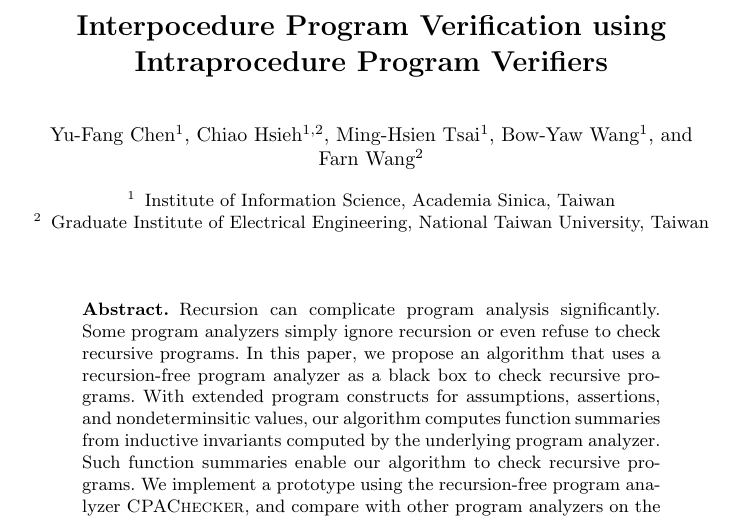
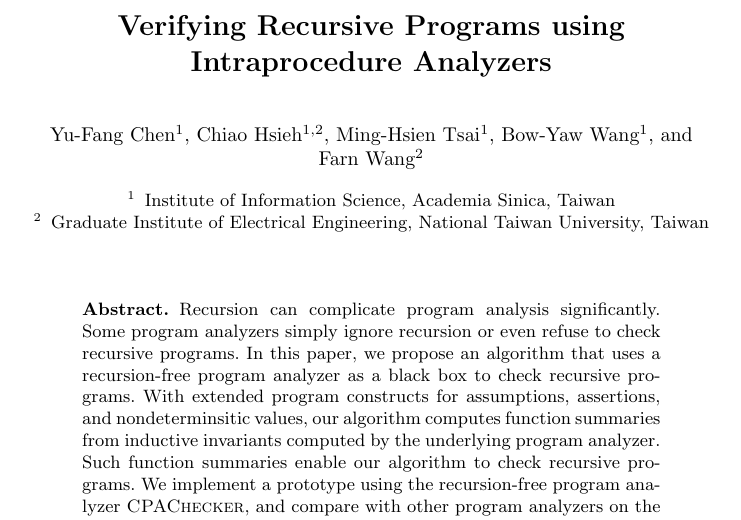
Before and after one commit to fmlab-iis/transformer, a LaTeX paper (draft/draft.tex): part of page 1 of 7, cut at the place of the change. Compiled offline with pdfLaTeX.

Commit message:
Some updates from Yu-Fang

```diff
--- a/draft/draft.tex
+++ b/draft/draft.tex
@@ -36,7 +36,7 @@
 \newcommand{\ov}{\textbf{v}}
 \newcommand{\oE}{\textbf{E}}
 
-\title{Interpocedure Program Verification using Intraprocedure Program Verifiers}
+\title{Verifying Recursive Programs using Intraprocedure Analyzers}
 \author{Yu-Fang~Chen\inst{1} \and Chiao~Hsieh\inst{1,2} \and
   Ming-Hsien~Tsai\inst{1} \and Bow-Yaw~Wang\inst{1} \and Farn~Wang\inst{2}}
 
```
